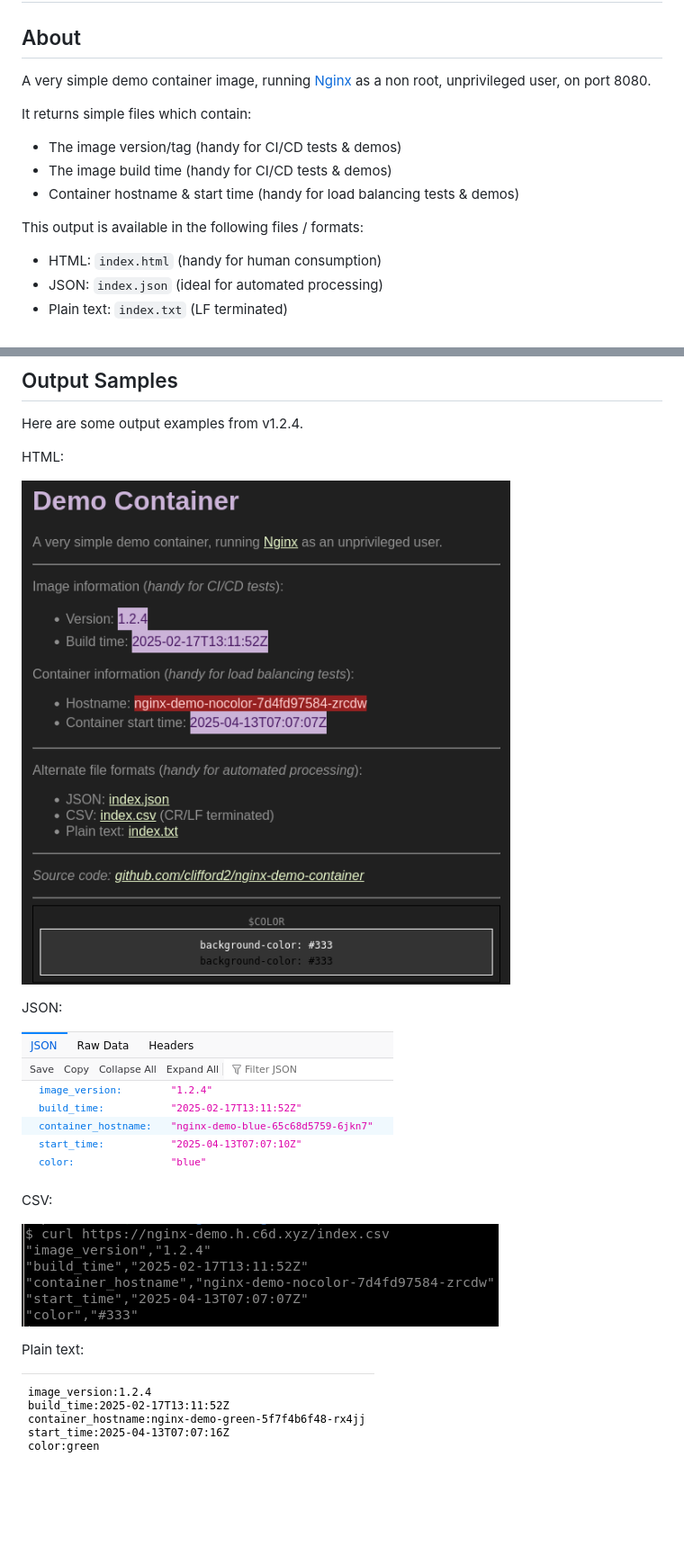
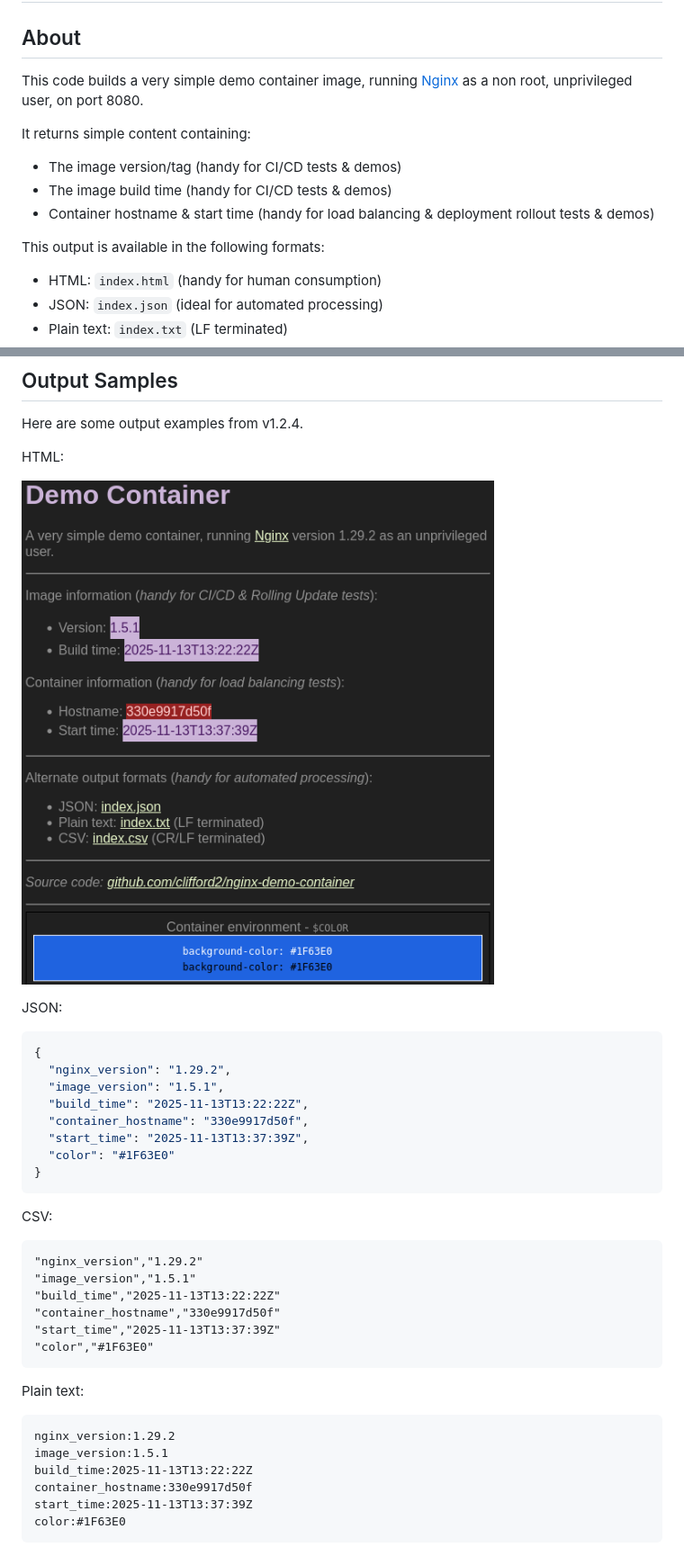
Before and after one commit to clifford2/nginx-demo-container, a Markdown page: README.md, 2 parts joined by grey strips. Shown: that part at 90% size. GitHub-like rendering; pictures changed too: images/sample-html.png; blank space fills up the shorter version.

````diff
--- a/README.md
+++ b/README.md
@@ -2,16 +2,17 @@
 
 ## About
 
-A very simple demo container image, running [Nginx](https://nginx.org/)
-as a non root, unprivileged user, on port 8080.
+This code builds a very simple demo container image, running
+[Nginx](https://nginx.org/) as a non root, unprivileged user,
+on port 8080.
 
-It returns simple files which contain:
+It returns simple content containing:
 
 - The image version/tag (handy for CI/CD tests & demos)
 - The image build time (handy for CI/CD tests & demos)
-- Container hostname & start time (handy for load balancing tests & demos)
+- Container hostname & start time (handy for load balancing & deployment rollout tests & demos)
 
-This output is available in the following files / formats:
+This output is available in the following formats:
 
 - HTML: `index.html` (handy for human consumption)
 - JSON: `index.json` (ideal for automated processing)
@@ -84,12 +85,35 @@ HTML:
 
 JSON:
 
-![JSON](images/sample-json.png "JSON")
+```json
+{
+  "nginx_version": "1.29.2",
+  "image_version": "1.5.1",
+  "build_time": "2025-11-13T13:22:22Z",
+  "container_hostname": "330e9917d50f",
+  "start_time": "2025-11-13T13:37:39Z",
+  "color": "#1F63E0"
+}
+```
 
 CSV:
 
-![CSV](images/sample-csv.png "CSV")
+```csv
+"nginx_version","1.29.2"
+"image_version","1.5.1"
+"build_time","2025-11-13T13:22:22Z"
+"container_hostname","330e9917d50f"
+"start_time","2025-11-13T13:37:39Z"
+"color","#1F63E0"
+```
 
 Plain text:
 
-![TXT](images/sample-txt.png "TXT")
+```text
+nginx_version:1.29.2
+image_version:1.5.1
+build_time:2025-11-13T13:22:22Z
+container_hostname:330e9917d50f
+start_time:2025-11-13T13:37:39Z
+color:#1F63E0
+```
````
Also changed, not shown: other parts of README.md (+25 -25 lines).
